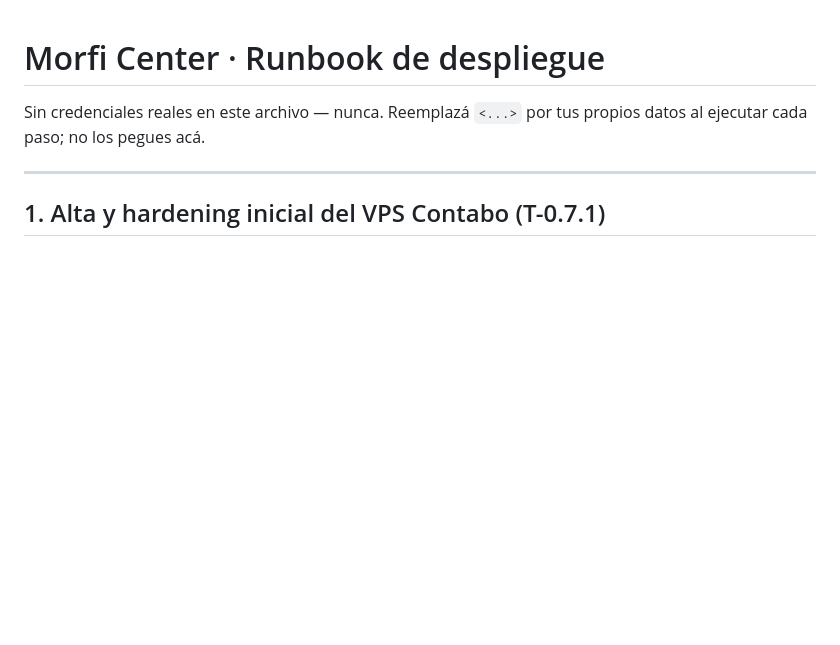
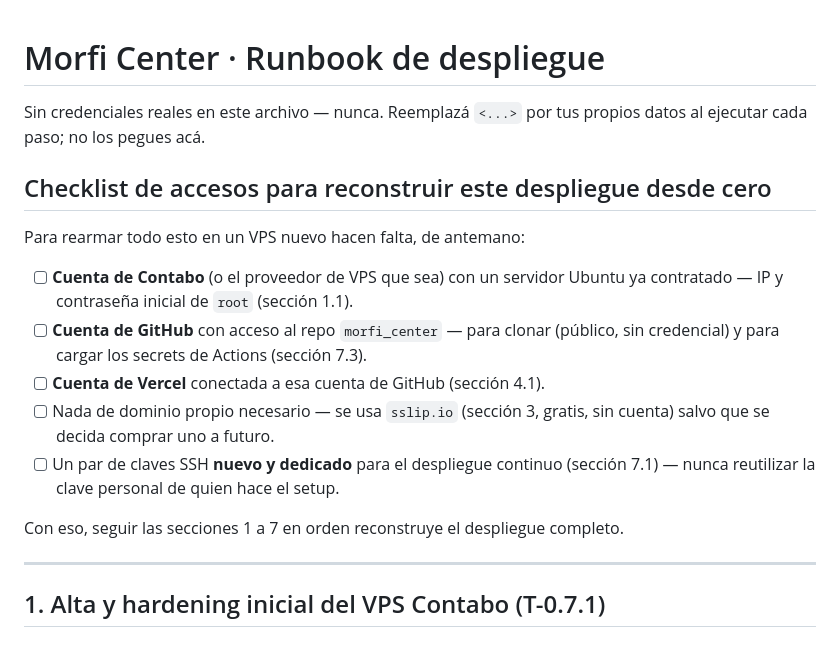
Before and after one commit to gusoliva85/morfi_center, a Markdown page: deploy/DEPLOY.md, the part around one of its changes. Drawn GitHub-style; blank space fills up the shorter version.

```diff
--- a/deploy/DEPLOY.md
+++ b/deploy/DEPLOY.md
@@ -1,6 +1,18 @@
 # Morfi Center · Runbook de despliegue
 
 Sin credenciales reales en este archivo — nunca. Reemplazá `<...>` por tus propios datos al ejecutar cada paso; no los pegues acá.
+
+## Checklist de accesos para reconstruir este despliegue desde cero
+
+Para rearmar todo esto en un VPS nuevo hacen falta, de antemano:
+
+- [ ] **Cuenta de Contabo** (o el proveedor de VPS que sea) con un servidor Ubuntu ya contratado — IP y contraseña inicial de `root` (sección 1.1).
+- [ ] **Cuenta de GitHub** con acceso al repo `morfi_center` — para clonar (público, sin credencial) y para cargar los secrets de Actions (sección 7.3).
+- [ ] **Cuenta de Vercel** conectada a esa cuenta de GitHub (sección 4.1).
+- [ ] Nada de dominio propio necesario — se usa `sslip.io` (sección 3, gratis, sin cuenta) salvo que se decida comprar uno a futuro.
+- [ ] Un par de claves SSH **nuevo y dedicado** para el despliegue continuo (sección 7.1) — nunca reutilizar la clave personal de quien hace el setup.
+
+Con eso, seguir las secciones 1 a 7 en orden reconstruye el despliegue completo.
 
 ---
 
```
Also changed, not shown: other parts of deploy/DEPLOY.md (+59 -0 lines), documentacion/03_Roadmap.md (+6 -6 lines).
